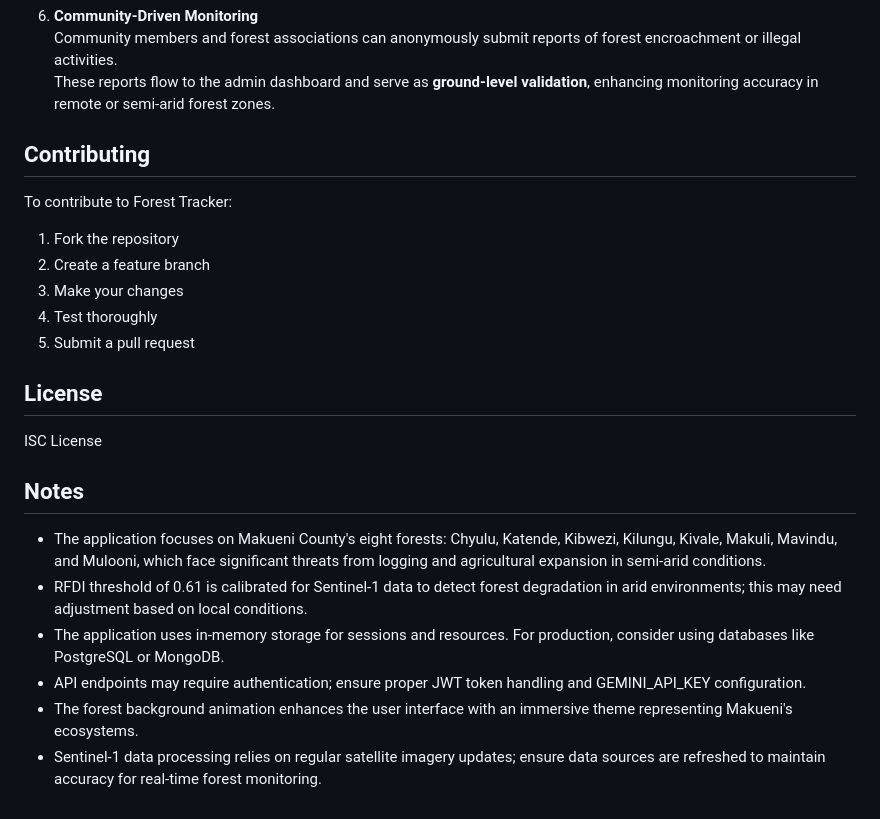
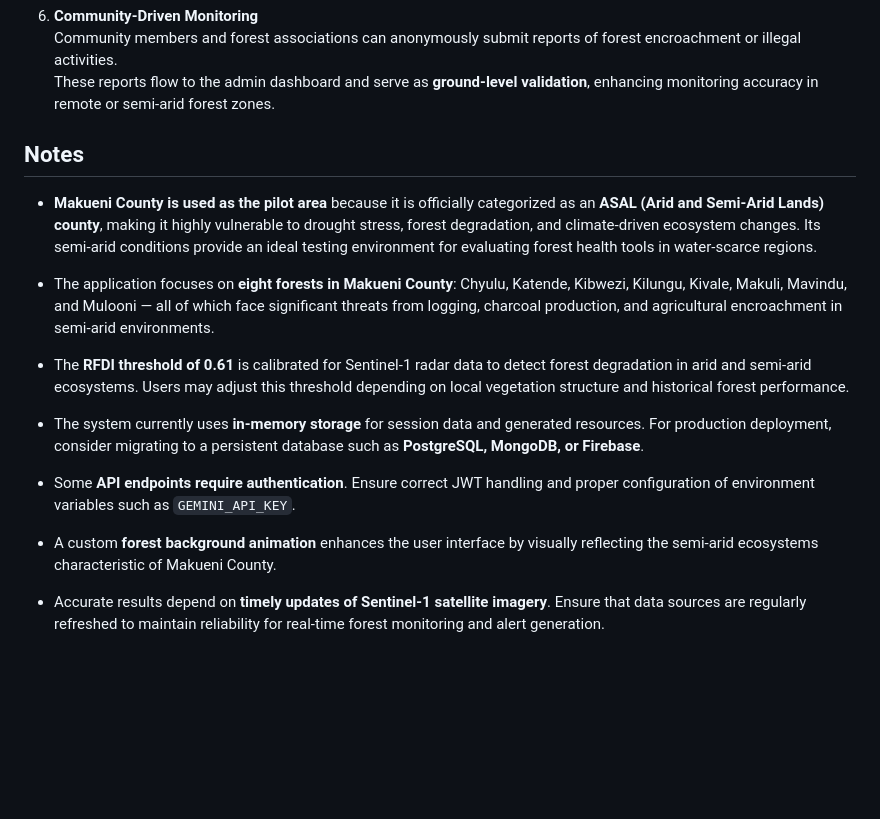
Before and after one commit to derak-isaack/GreenBelt_Hackathon, a Markdown page: README.md, the part around the change. Rendered like a GitHub page; blank space fills up the shorter version.

```diff
--- a/README.md
+++ b/README.md
@@ -180,26 +180,18 @@ graph TD;
    Community members and forest associations can anonymously submit reports of forest encroachment or illegal activities.
    These reports flow to the admin dashboard and serve as **ground-level validation**, enhancing monitoring accuracy in remote or semi-arid forest zones.
 
-
-## Contributing
-
-To contribute to Forest Tracker:
-
-1. Fork the repository
-2. Create a feature branch
-3. Make your changes
-4. Test thoroughly
-5. Submit a pull request
-
-## License
-
-ISC License
-
 ## Notes
 
-- The application focuses on Makueni County's eight forests: Chyulu, Katende, Kibwezi, Kilungu, Kivale, Makuli, Mavindu, and Mulooni, which face significant threats from logging and agricultural expansion in semi-arid conditions.
-- RFDI threshold of 0.61 is calibrated for Sentinel-1 data to detect forest degradation in arid environments; this may need adjustment based on local conditions.
-- The application uses in-memory storage for sessions and resources. For production, consider using databases like PostgreSQL or MongoDB.
-- API endpoints may require authentication; ensure proper JWT token handling and GEMINI_API_KEY configuration.
-- The forest background animation enhances the user interface with an immersive theme representing Makueni's ecosystems.
-- Sentinel-1 data processing relies on regular satellite imagery updates; ensure data sources are refreshed to maintain accuracy for real-time forest monitoring.
+- **Makueni County is used as the pilot area** because it is officially categorized as an **ASAL (Arid and Semi-Arid Lands) county**, making it highly vulnerable to drought stress, forest degradation, and climate-driven ecosystem changes. Its semi-arid conditions provide an ideal testing environment for evaluating forest health tools in water-scarce regions.
+
+- The application focuses on **eight forests in Makueni County**: Chyulu, Katende, Kibwezi, Kilungu, Kivale, Makuli, Mavindu, and Mulooni — all of which face significant threats from logging, charcoal production, and agricultural encroachment in semi-arid environments.
+
+- The **RFDI threshold of 0.61** is calibrated for Sentinel-1 radar data to detect forest degradation in arid and semi-arid ecosystems. Users may adjust this threshold depending on local vegetation structure and historical forest performance.
+
+- The system currently uses **in-memory storage** for session data and generated resources. For production deployment, consider migrating to a persistent database such as **PostgreSQL, MongoDB, or Firebase**.
+
+- Some **API endpoints require authentication**. Ensure correct JWT handling and proper configuration of environment variables such as `GEMINI_API_KEY`.
+
+- A custom **forest background animation** enhances the user interface by visually reflecting the semi-arid ecosystems characteristic of Makueni County.
+
+- Accurate results depend on **timely updates of Sentinel-1 satellite imagery**. Ensure that data sources are regularly refreshed to maintain reliability for real-time forest monitoring and alert generation.
```
